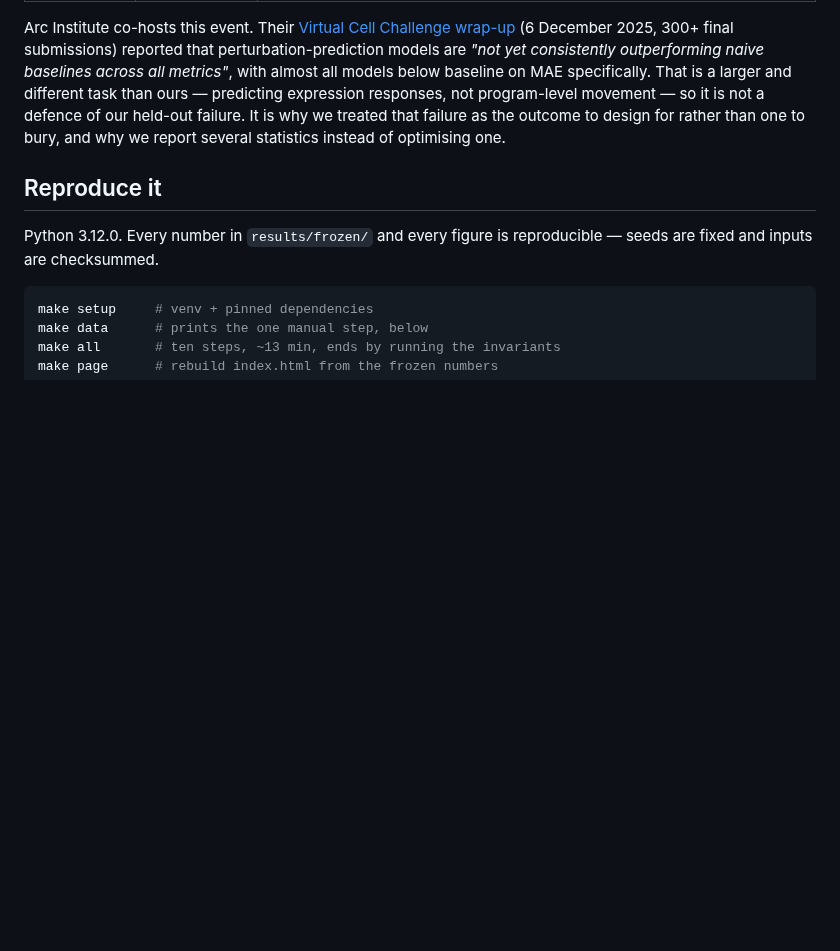
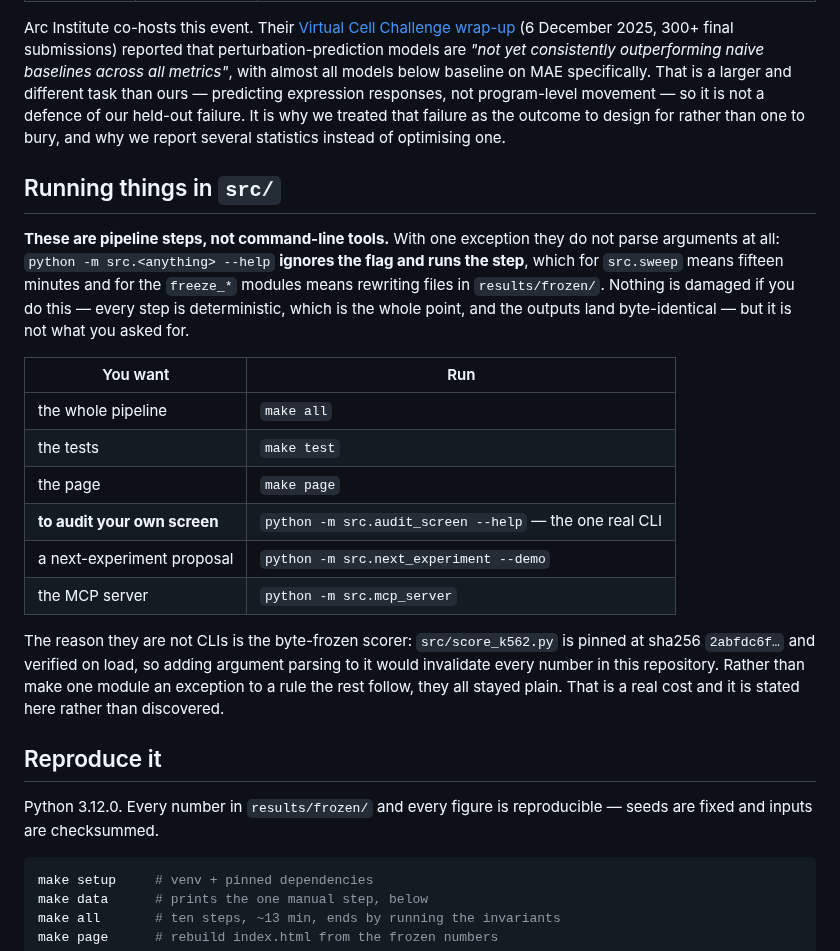
Before and after one commit to alejandro-publius/denali, a Markdown page: README.md, the part around the change. Drawn GitHub-style; blank space fills up the shorter version.

Commit message:
`python -m src.sweep --help` ignores the flag and runs for fifteen minutes
Found by actually trying --help on all 29 runnable modules instead of assuming.
Seven hung past a 25-second timeout because they were doing real work; several
others ran to completion and wrote files -- build_page rewrote index.html, the
freeze_* modules rewrote frozen artifacts, gate_c1 dropped an untracked JSON
into data/genesets/ which I removed.

Nothing was damaged, and the reason is the reproducibility property working:
every step is deterministic, so the rewrites landed byte-identical and
git status came back clean. But a stranger asking for help should not trigger a
write, and finding out by doing it is not a design.

NOT fixed, and the trade is worth stating. Only src/audit_screen.py uses
argparse; the other 28 ignore argv. Fixing this properly means touching all of
them, and src/score_k562.py is byte-frozen at sha256 2abfdc6f and verified on
load -- adding argument parsing to it would invalidate every number in the
repository. Making one module an exception to a rule the rest follow is worse
than the current state.

So: a "Running things in src/" table in the README that says plainly these are
pipeline steps rather than CLIs, names the one real CLI, and gives the make
target for each thing a reader actually wants. Recorded in LIMITATIONS §7 with
the reason it stays.

384/384, 10/10.

```diff
--- a/README.md
+++ b/README.md
@@ -308,6 +308,30 @@ Set up is not the same as used. What actually touched the result:
 
 Arc Institute co-hosts this event. Their [Virtual Cell Challenge wrap-up](https://arcinstitute.org/news/virtual-cell-challenge-2025-wrap-up) (6 December 2025, 300+ final submissions) reported that perturbation-prediction models are *"not yet consistently outperforming naive baselines across all metrics"*, with almost all models below baseline on MAE specifically. That is a larger and different task than ours — predicting expression responses, not program-level movement — so it is not a defence of our held-out failure. It is why we treated that failure as the outcome to design for rather than one to bury, and why we report several statistics instead of optimising one.
 
+## Running things in `src/`
+
+**These are pipeline steps, not command-line tools.** With one exception they do
+not parse arguments at all: `python -m src.<anything> --help` **ignores the flag
+and runs the step**, which for `src.sweep` means fifteen minutes and for the
+`freeze_*` modules means rewriting files in `results/frozen/`. Nothing is
+damaged if you do this — every step is deterministic, which is the whole point,
+and the outputs land byte-identical — but it is not what you asked for.
+
+| You want | Run |
+|---|---|
+| the whole pipeline | `make all` |
+| the tests | `make test` |
+| the page | `make page` |
+| **to audit your own screen** | `python -m src.audit_screen --help` — the one real CLI |
+| a next-experiment proposal | `python -m src.next_experiment --demo` |
+| the MCP server | `python -m src.mcp_server` |
+
+The reason they are not CLIs is the byte-frozen scorer: `src/score_k562.py` is
+pinned at sha256 `2abfdc6f…` and verified on load, so adding argument parsing to
+it would invalidate every number in this repository. Rather than make one module
+an exception to a rule the rest follow, they all stayed plain. That is a real
+cost and it is stated here rather than discovered.
+
 ## Reproduce it
 
 Python 3.12.0. Every number in `results/frozen/` and every figure is reproducible — seeds are fixed and inputs are checksummed.
```
Also changed, not shown: docs/LIMITATIONS.md (+10 -0 lines).
